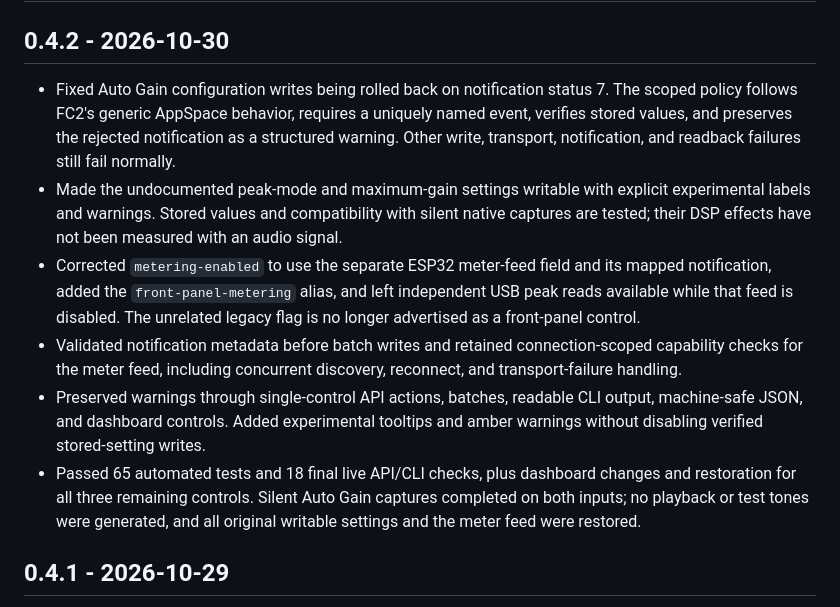
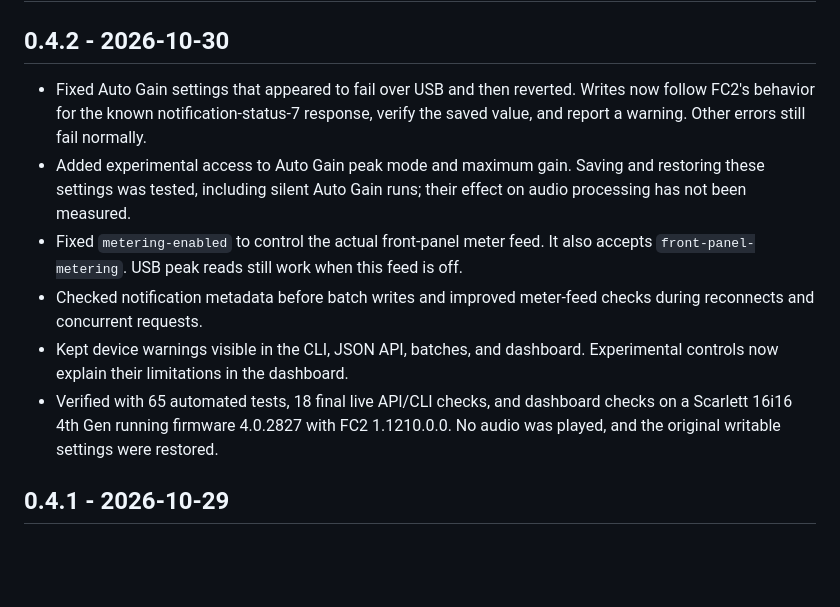
Before and after one commit to alexanderdalesio/focusrite-control-2-api, a Markdown page: CHANGELOG.md, the part around the change. GitHub-like rendering; blank space fills up the shorter version.

Commit message:
Make the 0.4.2 release notes easier to read

```diff
--- a/CHANGELOG.md
+++ b/CHANGELOG.md
@@ -2,12 +2,12 @@
 
 ## 0.4.2 - 2026-10-30
 
-- Fixed Auto Gain configuration writes being rolled back on notification status 7. The scoped policy follows FC2's generic AppSpace behavior, requires a uniquely named event, verifies stored values, and preserves the rejected notification as a structured warning. Other write, transport, notification, and readback failures still fail normally.
-- Made the undocumented peak-mode and maximum-gain settings writable with explicit experimental labels and warnings. Stored values and compatibility with silent native captures are tested; their DSP effects have not been measured with an audio signal.
-- Corrected `metering-enabled` to use the separate ESP32 meter-feed field and its mapped notification, added the `front-panel-metering` alias, and left independent USB peak reads available while that feed is disabled. The unrelated legacy flag is no longer advertised as a front-panel control.
-- Validated notification metadata before batch writes and retained connection-scoped capability checks for the meter feed, including concurrent discovery, reconnect, and transport-failure handling.
-- Preserved warnings through single-control API actions, batches, readable CLI output, machine-safe JSON, and dashboard controls. Added experimental tooltips and amber warnings without disabling verified stored-setting writes.
-- Passed 65 automated tests and 18 final live API/CLI checks, plus dashboard changes and restoration for all three remaining controls. Silent Auto Gain captures completed on both inputs; no playback or test tones were generated, and all original writable settings and the meter feed were restored.
+- Fixed Auto Gain settings that appeared to fail over USB and then reverted. Writes now follow FC2's behavior for the known notification-status-7 response, verify the saved value, and report a warning. Other errors still fail normally.
+- Added experimental access to Auto Gain peak mode and maximum gain. Saving and restoring these settings was tested, including silent Auto Gain runs; their effect on audio processing has not been measured.
+- Fixed `metering-enabled` to control the actual front-panel meter feed. It also accepts `front-panel-metering`. USB peak reads still work when this feed is off.
+- Checked notification metadata before batch writes and improved meter-feed checks during reconnects and concurrent requests.
+- Kept device warnings visible in the CLI, JSON API, batches, and dashboard. Experimental controls now explain their limitations in the dashboard.
+- Verified with 65 automated tests, 18 final live API/CLI checks, and dashboard checks on a Scarlett 16i16 4th Gen running firmware 4.0.2827 with FC2 1.1210.0.0. No audio was played, and the original writable settings were restored.
 
 ## 0.4.1 - 2026-10-29
 
```
